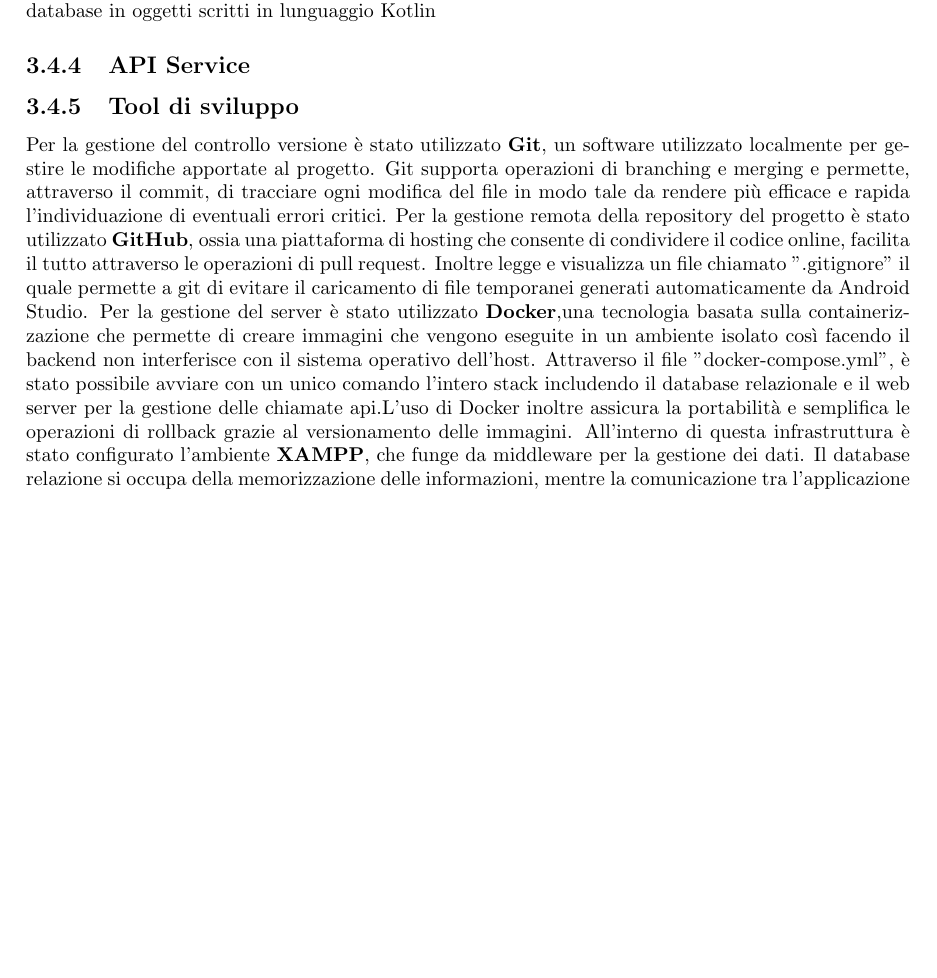
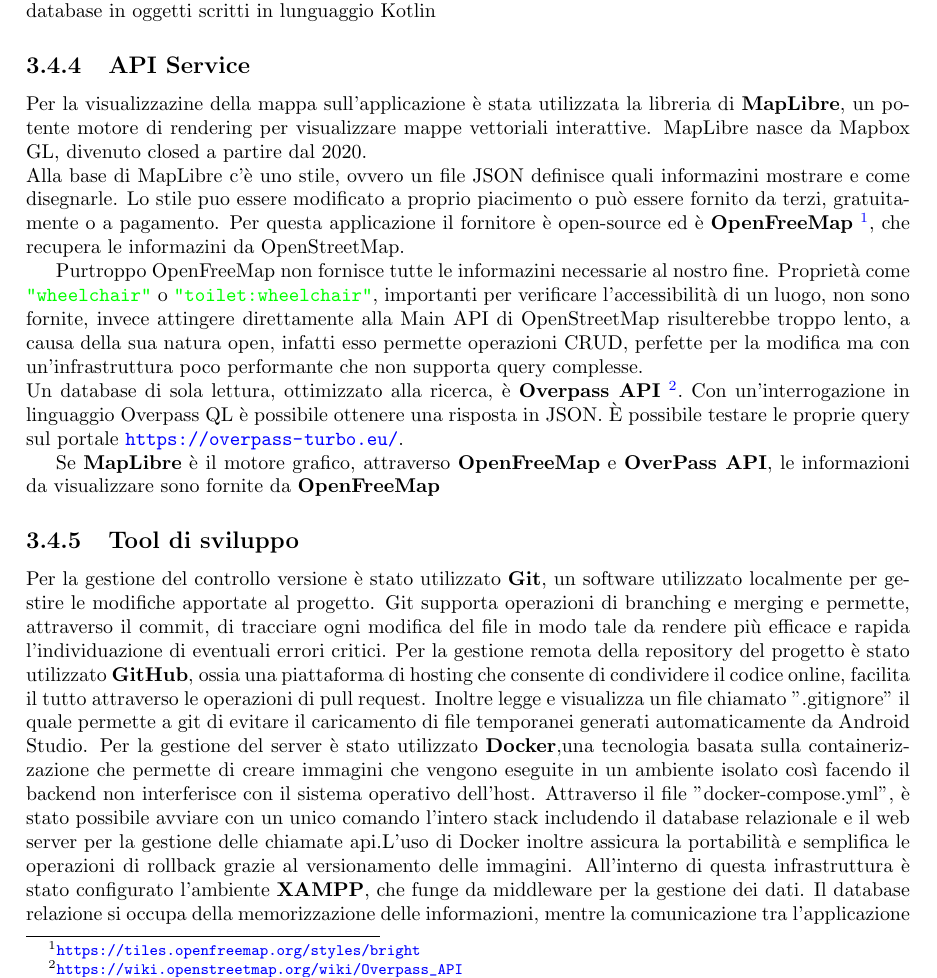
Before and after one commit to MauroLavigna04/Progetto-Ing-Sw, a LaTeX document (report.tex): part of page 12 of 13 before the commit and part of page 12 of 14 after it, cut so that both start at the same text, the shorter picture padded with empty space. Compiled offline with pdfLaTeX.

Commit message:
Aggiunta sotto-sezione sull'API service

```diff
--- a/report.tex
+++ b/report.tex
@@ -344,6 +344,22 @@
 è stata utilizzata la libreria \textbf{Retrofit}, il quale permette di trasformare le API HTTP in interfaccia Kotlin, automatizzando la gestione delle richieste e delle risposte,
 inoltre permette la conversione automatica dei dati JSON provenienti dal database in oggetti scritti in lunguaggio Kotlin
 \subsection{API Service}
+Per la visualizzazine della mappa sull'applicazione è stata utilizzata la libreria di \textbf{MapLibre}, un potente motore di rendering per visualizzare mappe vettoriali interattive.
+MapLibre nasce da Mapbox GL, divenuto closed a partire dal 2020.
+\newline
+Alla base di MapLibre c'è uno stile, ovvero un file JSON definisce quali informazini mostrare e come disegnarle.
+Lo stile puo essere modificato a proprio piacimento o può essere fornito da terzi, gratuitamente o a pagamento.
+Per questa applicazione il fornitore è open-source ed è \textbf{OpenFreeMap} \footnote{\url{https://tiles.openfreemap.org/styles/bright}}, che recupera le informazini da OpenStreetMap.
+
+Purtroppo OpenFreeMap non fornisce tutte le informazini necessarie al nostro fine.
+Proprietà come \textcolor{green}{\texttt{"wheelchair"}} o \textcolor{green}{\texttt{"toilet:wheelchair"}}, importanti per verificare l'accessibilità di un luogo, non sono fornite, invece attingere direttamente alla Main API di OpenStreetMap risulterebbe troppo lento, a causa della sua natura open, infatti esso permette operazioni CRUD, perfette per la modifica ma con un'infrastruttura poco performante che non supporta query complesse.
+\newline
+Un database di sola lettura, ottimizzato alla ricerca, è \textbf{Overpass API} \footnote[2]{\url{https://wiki.openstreetmap.org/wiki/Overpass_API}}.
+Con un'interrogazione in linguaggio Overpass QL è possibile ottenere una risposta in JSON.
+È possibile testare le proprie query sul portale \url{https://overpass-turbo.eu/}.
+
+Se \textbf{MapLibre} è il motore grafico, attraverso \textbf{OpenFreeMap} e \textbf{OverPass API}, le informazioni da visualizzare sono fornite da \textbf{OpenFreeMap}
+
 \subsection{Tool di sviluppo}
 Per la gestione del controllo versione è stato utilizzato \textbf{Git}, un software utilizzato localmente per gestire le modifiche apportate al progetto. Git supporta operazioni di branching e merging e permette,
  attraverso il commit, di tracciare ogni modifica del file in modo tale da rendere più efficace e rapida l'individuazione di eventuali errori critici.
```
